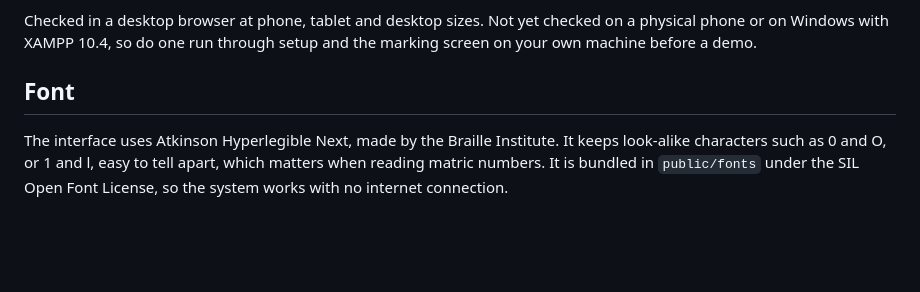
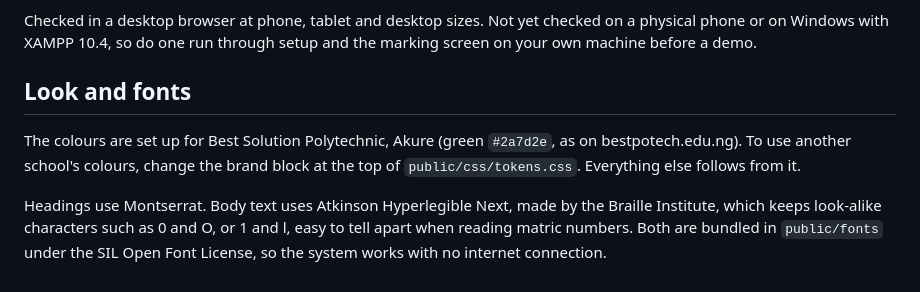
Before and after one commit to Joyhacks/school-attendance-register, a Markdown page: README.md, the part around one of its changes. Drawn GitHub-style; blank space fills up the shorter version.

```diff
--- a/README.md
+++ b/README.md
@@ -224,6 +246,8 @@ Not included: students signing in to see their own attendance, QR code or finger
 
 Checked in a desktop browser at phone, tablet and desktop sizes. Not yet checked on a physical phone or on Windows with XAMPP 10.4, so do one run through setup and the marking screen on your own machine before a demo.
 
-## Font
+## Look and fonts
 
-The interface uses Atkinson Hyperlegible Next, made by the Braille Institute. It keeps look-alike characters such as 0 and O, or 1 and l, easy to tell apart, which matters when reading matric numbers. It is bundled in `public/fonts` under the SIL Open Font License, so the system works with no internet connection.
+The colours are set up for Best Solution Polytechnic, Akure (green `#2a7d2e`, as on bestpotech.edu.ng). To use another school's colours, change the brand block at the top of `public/css/tokens.css`. Everything else follows from it.
+
+Headings use Montserrat. Body text uses Atkinson Hyperlegible Next, made by the Braille Institute, which keeps look-alike characters such as 0 and O, or 1 and l, easy to tell apart when reading matric numbers. Both are bundled in `public/fonts` under the SIL Open Font License, so the system works with no internet connection.
```
Also changed, not shown: other parts of README.md (+22 -0 lines), .design/brief.md (+4 -3 lines), docs/dashboard.png, docs/register-phone.png, 16 other files.
